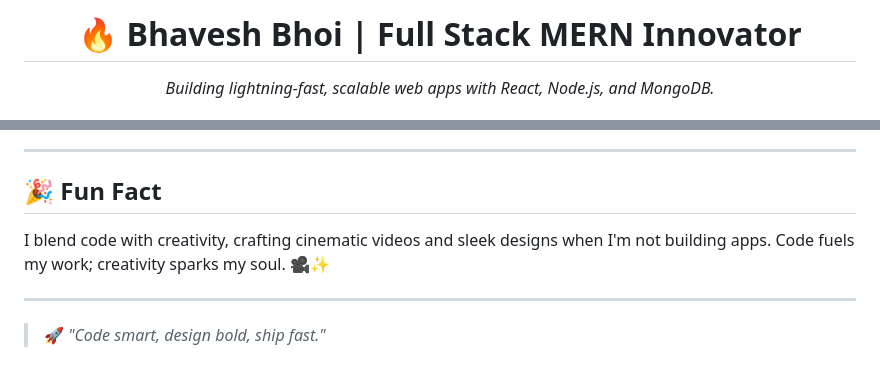
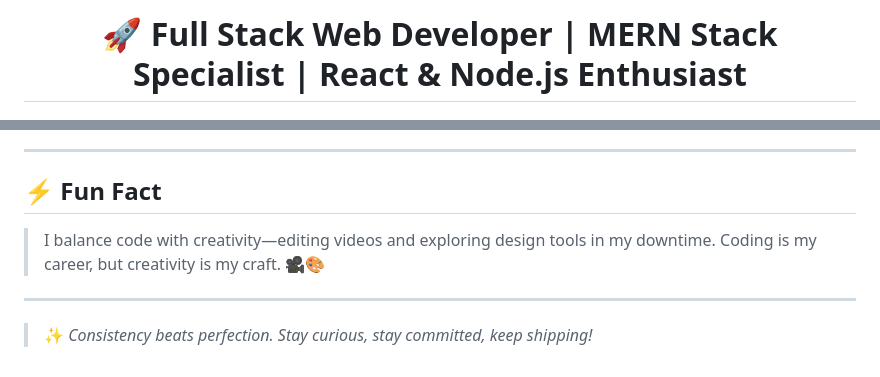
Before and after one commit to Bhavu7/Bhavu7, a Markdown page: README.md, 2 parts joined by grey strips. Drawn GitHub-style.

```diff
--- a/README.md
+++ b/README.md
@@ -6,6 +4,5 @@
 </p>
 
-<h1 align="center">🔥 Bhavesh Bhoi | Full Stack MERN Innovator</h1>
-<p align="center"><em>Building lightning-fast, scalable web apps with React, Node.js, and MongoDB.</em></p>
+<h1 align="center">🚀 Full Stack Web Developer | MERN Stack Specialist | React & Node.js Enthusiast</h1>
 
 <p align="center">
@@ -120,10 +122,10 @@ A modern calculator app with clean design and reliable functionality.
 
 ---
 
-## 🎉 Fun Fact
+## ⚡ Fun Fact
 
-I blend code with creativity, crafting cinematic videos and sleek designs when I'm not building apps. Code fuels my work; creativity sparks my soul. 🎥✨
+> I balance code with creativity—editing videos and exploring design tools in my downtime. Coding is my career, but creativity is my craft. 🎥🎨
 
 ---
 
-> 🚀 _"Code smart, design bold, ship fast."_
+> ✨ _Consistency beats perfection. Stay curious, stay committed, keep shipping!_
```
Also changed, not shown: other parts of README.md (+62 -59 lines).
